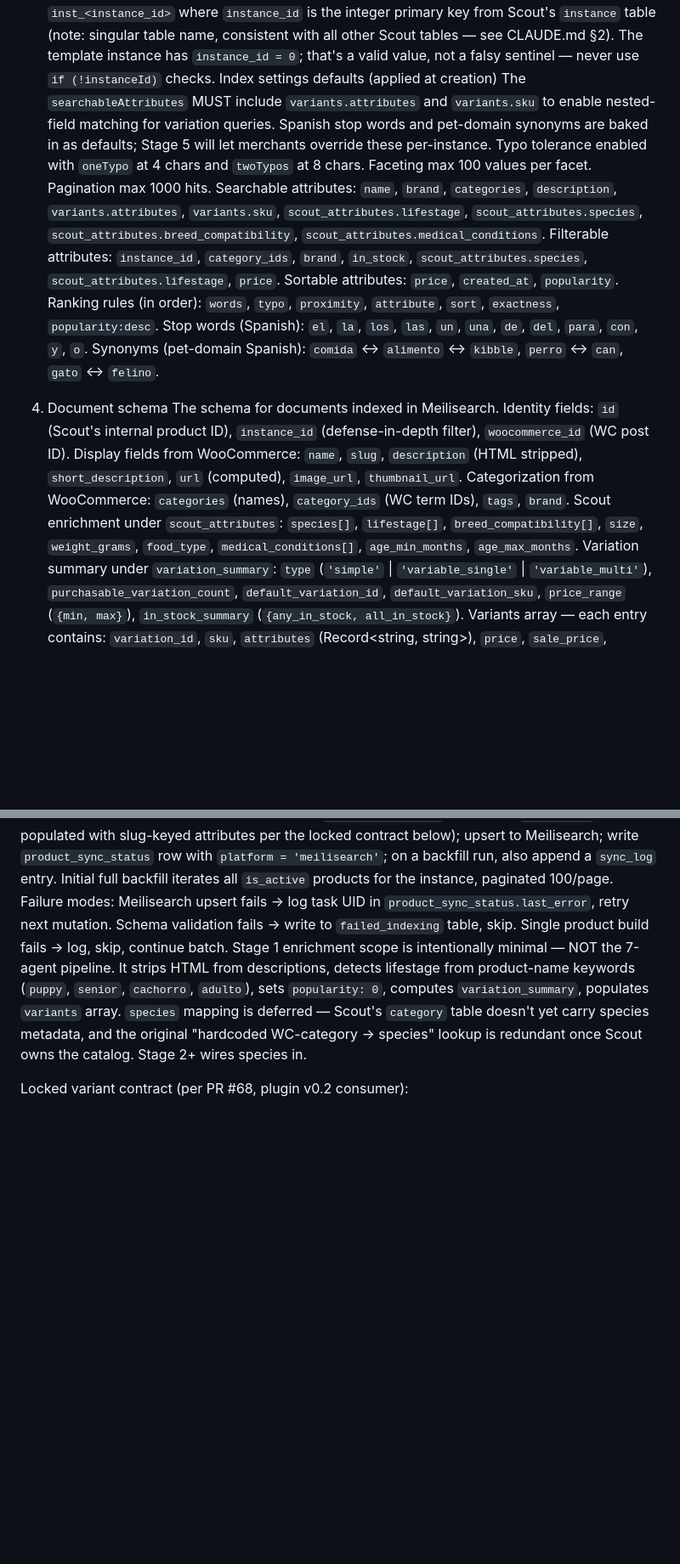
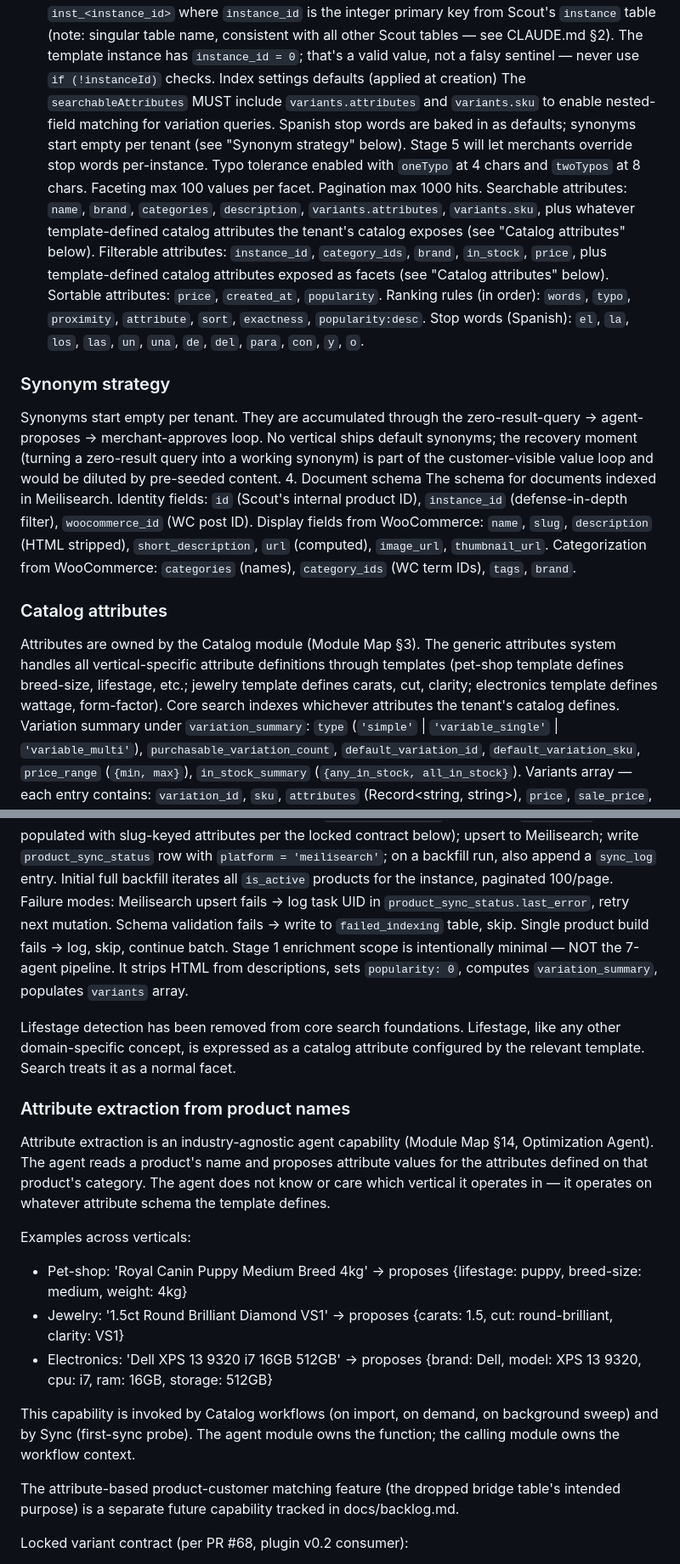
Before and after one commit to grolabsai/grolabs-app, a Markdown page: docs/policy/search-foundations.md, 2 parts joined by grey strips. Shown at 85% size. Rendered like a GitHub page; blank space fills up the shorter version.

Commit message:
docs(policy): reshape search-foundations.md, move vertical specifics to templates
Co-Authored-By: Claude Opus 4.7 (1M context) <noreply@anthropic.com>

```diff
--- a/docs/policy/search-foundations.md
+++ b/docs/policy/search-foundations.md
@@ -50,19 +53,23 @@ Project configuration
 Index naming convention
 `inst_<instance_id>` where `instance_id` is the integer primary key from Scout's `instance` table (note: singular table name, consistent with all other Scout tables — see CLAUDE.md §2). The template instance has `instance_id = 0`; that's a valid value, not a falsy sentinel — never use `if (!instanceId)` checks.
 Index settings defaults (applied at creation)
-The `searchableAttributes` MUST include `variants.attributes` and `variants.sku` to enable nested-field matching for variation queries. Spanish stop words and pet-domain synonyms are baked in as defaults; Stage 5 will let merchants override these per-instance. Typo tolerance enabled with `oneTypo` at 4 chars and `twoTypos` at 8 chars. Faceting max 100 values per facet. Pagination max 1000 hits.
-Searchable attributes: `name`, `brand`, `categories`, `description`, `variants.attributes`, `variants.sku`, `scout_attributes.lifestage`, `scout_attributes.species`, `scout_attributes.breed_compatibility`, `scout_attributes.medical_conditions`.
-Filterable attributes: `instance_id`, `category_ids`, `brand`, `in_stock`, `scout_attributes.species`, `scout_attributes.lifestage`, `price`.
+The `searchableAttributes` MUST include `variants.attributes` and `variants.sku` to enable nested-field matching for variation queries. Spanish stop words are baked in as defaults; synonyms start empty per tenant (see "Synonym strategy" below). Stage 5 will let merchants override stop words per-instance. Typo tolerance enabled with `oneTypo` at 4 chars and `twoTypos` at 8 chars. Faceting max 100 values per facet. Pagination max 1000 hits.
+Searchable attributes: `name`, `brand`, `categories`, `description`, `variants.attributes`, `variants.sku`, plus whatever template-defined catalog attributes the tenant's catalog exposes (see "Catalog attributes" below).
+Filterable attributes: `instance_id`, `category_ids`, `brand`, `in_stock`, `price`, plus template-defined catalog attributes exposed as facets (see "Catalog attributes" below).
 Sortable attributes: `price`, `created_at`, `popularity`.
 Ranking rules (in order): `words`, `typo`, `proximity`, `attribute`, `sort`, `exactness`, `popularity:desc`.
 Stop words (Spanish): `el`, `la`, `los`, `las`, `un`, `una`, `de`, `del`, `para`, `con`, `y`, `o`.
-Synonyms (pet-domain Spanish): `comida` ↔ `alimento` ↔ `kibble`, `perro` ↔ `can`, `gato` ↔ `felino`.
+### Synonym strategy
+
+Synonyms start empty per tenant. They are accumulated through the zero-result-query → agent-proposes → merchant-approves loop. No vertical ships default synonyms; the recovery moment (turning a zero-result query into a working synonym) is part of the customer-visible value loop and would be diluted by pre-seeded content.
 4. Document schema
 The schema for documents indexed in Meilisearch.
 Identity fields: `id` (Scout's internal product ID), `instance_id` (defense-in-depth filter), `woocommerce_id` (WC post ID).
 Display fields from WooCommerce: `name`, `slug`, `description` (HTML stripped), `short_description`, `url` (computed), `image_url`, `thumbnail_url`.
 Categorization from WooCommerce: `categories` (names), `category_ids` (WC term IDs), `tags`, `brand`.
-Scout enrichment under `scout_attributes`: `species[]`, `lifestage[]`, `breed_compatibility[]`, `size`, `weight_grams`, `food_type`, `medical_conditions[]`, `age_min_months`, `age_max_months`.
+### Catalog attributes
+
+Attributes are owned by the Catalog module (Module Map §3). The generic attributes system handles all vertical-specific attribute definitions through templates (pet-shop template defines breed-size, lifestage, etc.; jewelry template defines carats, cut, clarity; electronics template defines wattage, form-factor). Core search indexes whichever attributes the tenant's catalog defines.
 Variation summary under `variation_summary`: `type` (`'simple'` | `'variable_single'` | `'variable_multi'`), `purchasable_variation_count`, `default_variation_id`, `default_variation_sku`, `price_range` (`{min, max}`), `in_stock_summary` (`{any_in_stock, all_in_stock}`).
 Variants array — each entry contains: `variation_id`, `sku`, `attributes` (Record<string, string>), `price`, `sale_price`, `in_stock`, `stock_quantity`, `image_url`.
 
@@ -137,7 +144,22 @@ Trigger: synchronous push from product/variant/pricing server actions. Any mutat
 Flow per indexed product: load product + variants + pricing + categories + media in one query batch; build the §4 document (HTML-stripped, `variation_summary` computed, `variants[]` populated with slug-keyed attributes per the locked contract below); upsert to Meilisearch; write `product_sync_status` row with `platform = 'meilisearch'`; on a backfill run, also append a `sync_log` entry.
 Initial full backfill iterates all `is_active` products for the instance, paginated 100/page.
 Failure modes: Meilisearch upsert fails → log task UID in `product_sync_status.last_error`, retry next mutation. Schema validation fails → write to `failed_indexing` table, skip. Single product build fails → log, skip, continue batch.
-Stage 1 enrichment scope is intentionally minimal — NOT the 7-agent pipeline. It strips HTML from descriptions, detects lifestage from product-name keywords (`puppy`, `senior`, `cachorro`, `adulto`), sets `popularity: 0`, computes `variation_summary`, populates `variants` array. `species` mapping is deferred — Scout's `category` table doesn't yet carry species metadata, and the original "hardcoded WC-category → species" lookup is redundant once Scout owns the catalog. Stage 2+ wires species in.
+Stage 1 enrichment scope is intentionally minimal — NOT the 7-agent pipeline. It strips HTML from descriptions, sets `popularity: 0`, computes `variation_summary`, populates `variants` array.
+
+Lifestage detection has been removed from core search foundations. Lifestage, like any other domain-specific concept, is expressed as a catalog attribute configured by the relevant template. Search treats it as a normal facet.
+
+### Attribute extraction from product names
+
+Attribute extraction is an industry-agnostic agent capability (Module Map §14, Optimization Agent). The agent reads a product's name and proposes attribute values for the attributes defined on that product's category. The agent does not know or care which vertical it operates in — it operates on whatever attribute schema the template defines.
+
+Examples across verticals:
+- Pet-shop: 'Royal Canin Puppy Medium Breed 4kg' → proposes {lifestage: puppy, breed-size: medium, weight: 4kg}
+- Jewelry: '1.5ct Round Brilliant Diamond VS1' → proposes {carats: 1.5, cut: round-brilliant, clarity: VS1}
+- Electronics: 'Dell XPS 13 9320 i7 16GB 512GB' → proposes {brand: Dell, model: XPS 13 9320, cpu: i7, ram: 16GB, storage: 512GB}
+
+This capability is invoked by Catalog workflows (on import, on demand, on background sweep) and by Sync (first-sync probe). The agent module owns the function; the calling module owns the workflow context.
+
+The attribute-based product-customer matching feature (the dropped bridge table's intended purpose) is a separate future capability tracked in docs/backlog.md.
 
 Locked variant contract (per PR #68, plugin v0.2 consumer):
 * `document.variants[].attributes` keys MUST be slugs (e.g. `pa_size`), not display names. Use the WooCommerce taxonomy slug from `product.wc_raw.attributes[].slug` / `wc_raw.variations[].attributes[].slug`. Values stay as the human-readable option label (e.g. `"4kg"`).
```
Also changed, not shown: other parts of docs/policy/search-foundations.md (+6 -3 lines).
